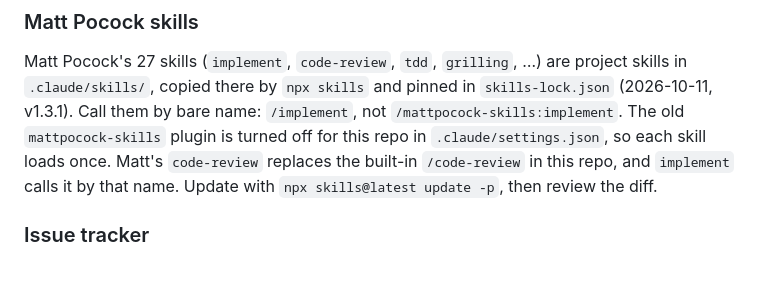
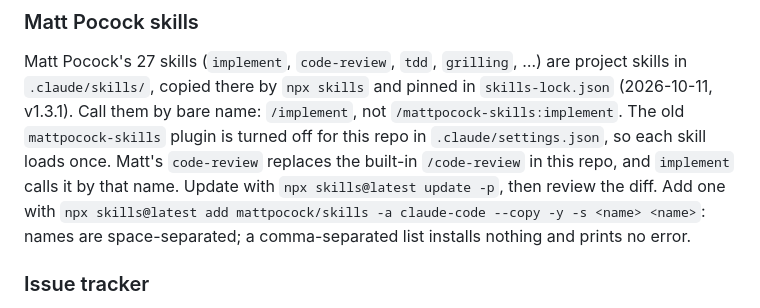
Before and after one commit to bckizildemir/Purrtine, a Markdown page: AGENTS.md, the part around the change. GitHub-like rendering; blank space fills up the shorter version.

Commit message:
Agent docs: note that npx skills takes space-separated skill names

```diff
--- a/AGENTS.md
+++ b/AGENTS.md
@@ -238,7 +238,8 @@ Matt Pocock's 27 skills (`implement`, `code-review`, `tdd`, `grilling`, …) are
 v1.3.1). Call them by bare name: `/implement`, not `/mattpocock-skills:implement`. The old
 `mattpocock-skills` plugin is turned off for this repo in `.claude/settings.json`, so each skill
 loads once. Matt's `code-review` replaces the built-in `/code-review` in this repo, and
-`implement` calls it by that name. Update with `npx skills@latest update -p`, then review the diff.
+`implement` calls it by that name. Update with `npx skills@latest update -p`, then review the diff. Add one with `npx skills@latest add mattpocock/skills -a claude-code --copy -y -s <name> <name>`:
+names are space-separated; a comma-separated list installs nothing and prints no error.
 
 ### Issue tracker
 
```
Also changed, not shown: CLAUDE.md (+2 -1 lines).
